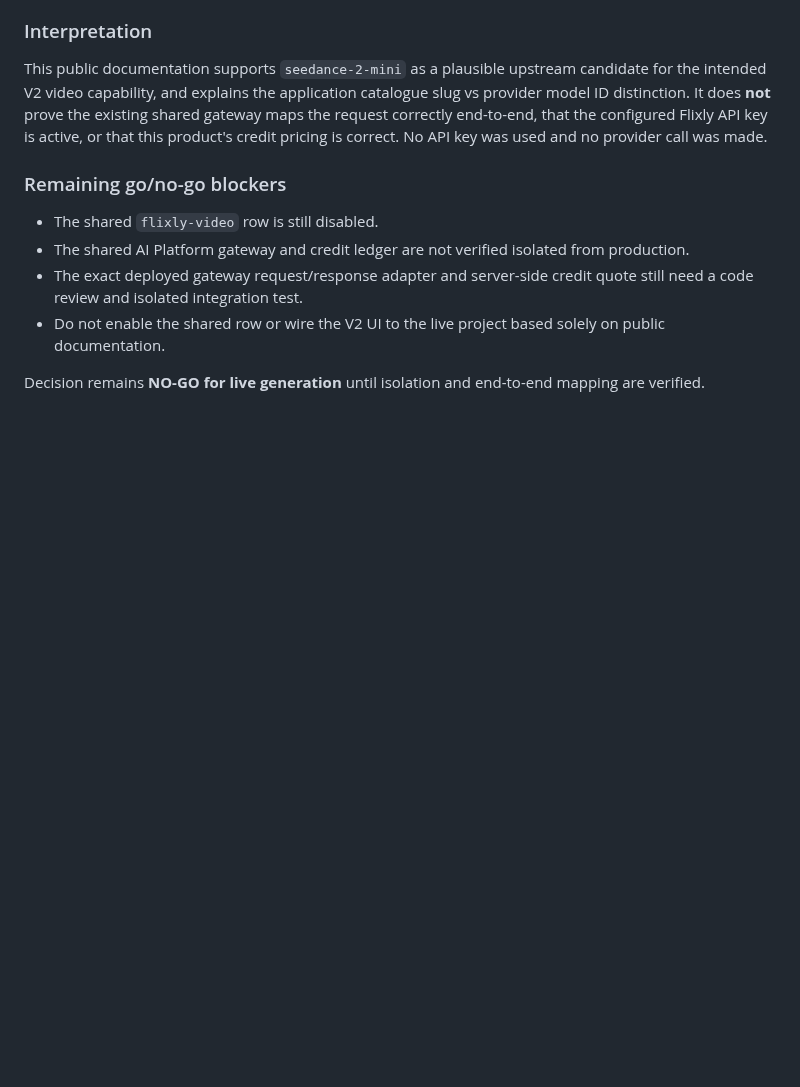
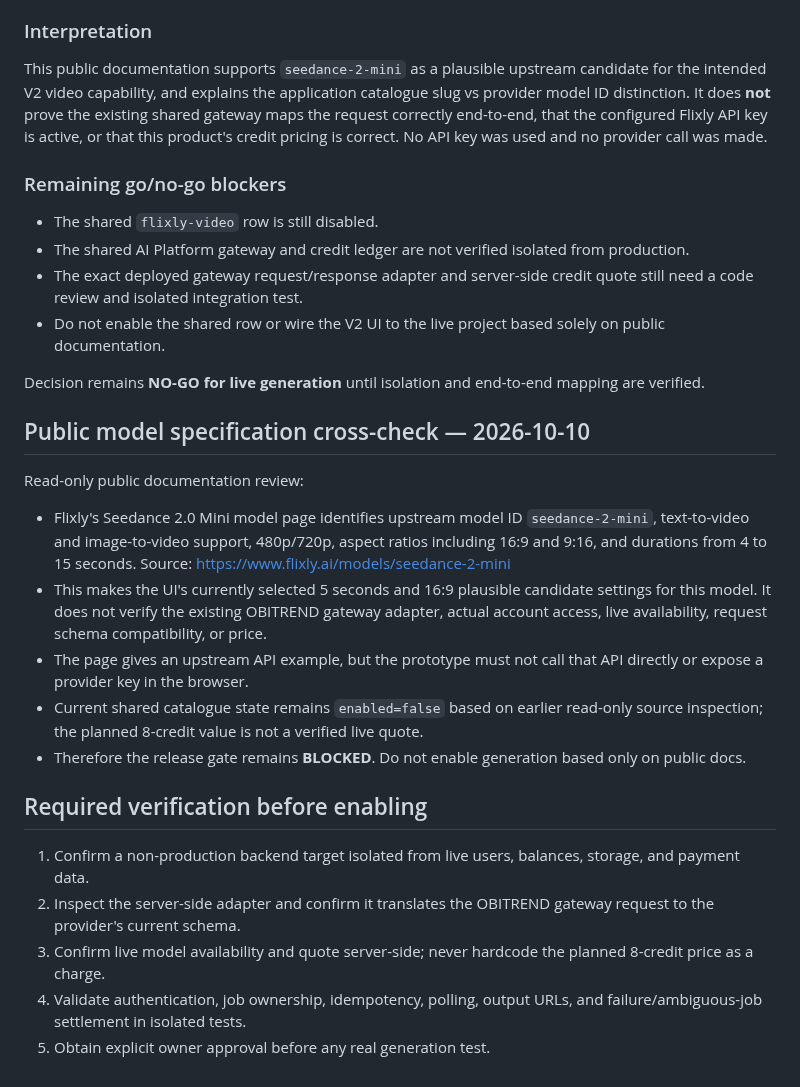
Before and after one commit to birdsin/Obitrend-Movie-AI-V2, a Markdown page: docs/OBITREND-V2-FLIXLY-VIDEO-MAPPING-REVIEW.md, the part around the change. Rendered like a GitHub page; blank space fills up the shorter version.

Commit message:
Cross-check Flixly model specs and keep generation gate blocked

```diff
--- a/docs/OBITREND-V2-FLIXLY-VIDEO-MAPPING-REVIEW.md
+++ b/docs/OBITREND-V2-FLIXLY-VIDEO-MAPPING-REVIEW.md
@@ -64,3 +64,20 @@ This public documentation supports `seedance-2-mini` as a plausible upstream can
 - Do not enable the shared row or wire the V2 UI to the live project based solely on public documentation.
 
 Decision remains **NO-GO for live generation** until isolation and end-to-end mapping are verified.
+
+## Public model specification cross-check — 2026-10-10
+
+Read-only public documentation review:
+- Flixly's Seedance 2.0 Mini model page identifies upstream model ID `seedance-2-mini`, text-to-video and image-to-video support, 480p/720p, aspect ratios including 16:9 and 9:16, and durations from 4 to 15 seconds. Source: https://www.flixly.ai/models/seedance-2-mini
+- This makes the UI's currently selected 5 seconds and 16:9 plausible candidate settings for this model. It does not verify the existing OBITREND gateway adapter, actual account access, live availability, request schema compatibility, or price.
+- The page gives an upstream API example, but the prototype must not call that API directly or expose a provider key in the browser.
+- Current shared catalogue state remains `enabled=false` based on earlier read-only source inspection; the planned 8-credit value is not a verified live quote.
+- Therefore the release gate remains **BLOCKED**. Do not enable generation based only on public docs.
+
+## Required verification before enabling
+
+1. Confirm a non-production backend target isolated from live users, balances, storage, and payment data.
+2. Inspect the server-side adapter and confirm it translates the OBITREND gateway request to the provider's current schema.
+3. Confirm live model availability and quote server-side; never hardcode the planned 8-credit price as a charge.
+4. Validate authentication, job ownership, idempotency, polling, output URLs, and failure/ambiguous-job settlement in isolated tests.
+5. Obtain explicit owner approval before any real generation test.
```
